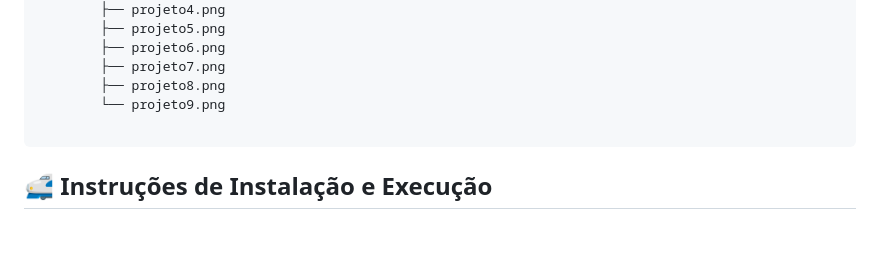
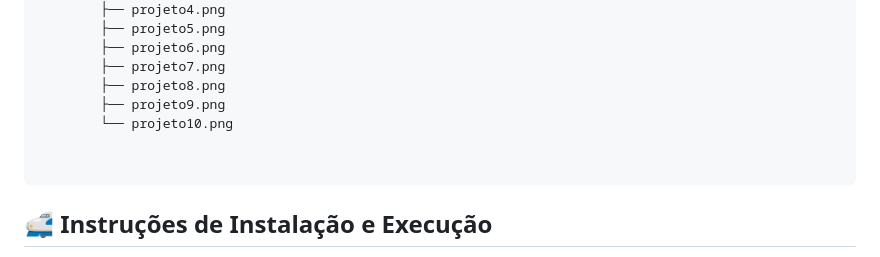
Before and after one commit to pjaneri300/RECU-PIETRO, a Markdown page: README.md, the part around the change. Drawn GitHub-style; blank space fills up the shorter version.

````diff
--- a/README.md
+++ b/README.md
@@ -59,7 +59,9 @@ gerenciador-projetos-tarefas/
         ├── projeto6.png
         ├── projeto7.png
         ├── projeto8.png
-        └── projeto9.png
+        ├── projeto9.png
+        └── projeto10.png
+
 
 ```
 
````
